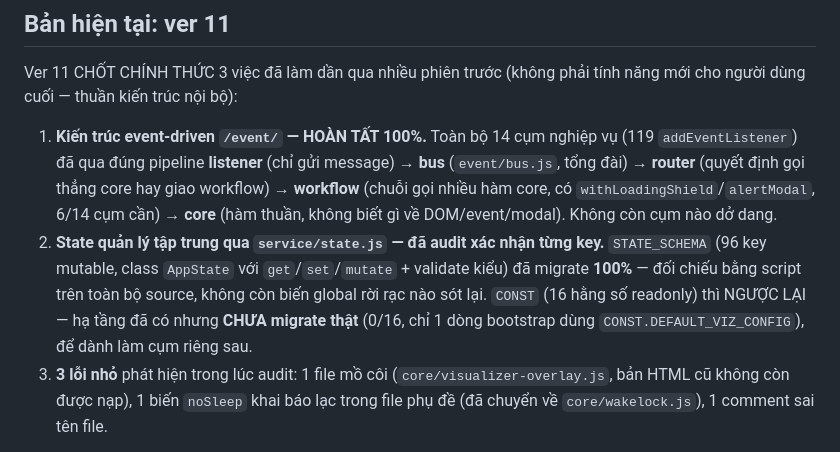
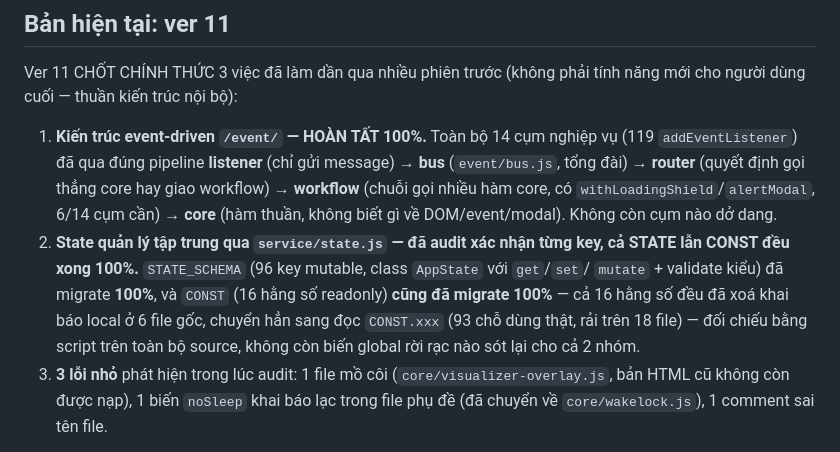
Before and after one commit to ttg1109s/Music-Player, a Markdown page: README.md, the part around the change. Drawn GitHub-style.

```diff
--- a/README.md
+++ b/README.md
@@ -17,11 +17,12 @@ dùng cuối — thuần kiến trúc nội bộ):
    (`event/bus.js`, tổng đài) → **router** (quyết định gọi thẳng core hay giao workflow) →
    **workflow** (chuỗi gọi nhiều hàm core, có `withLoadingShield`/`alertModal`, 6/14 cụm cần) →
    **core** (hàm thuần, không biết gì về DOM/event/modal). Không còn cụm nào dở dang.
-2. **State quản lý tập trung qua `service/state.js` — đã audit xác nhận từng key.** `STATE_SCHEMA`
-   (96 key mutable, class `AppState` với `get`/`set`/`mutate` + validate kiểu) đã migrate **100%**
-   — đối chiếu bằng script trên toàn bộ source, không còn biến global rời rạc nào sót lại. `CONST`
-   (16 hằng số readonly) thì NGƯỢC LẠI — hạ tầng đã có nhưng **CHƯA migrate thật** (0/16, chỉ 1
-   dòng bootstrap dùng `CONST.DEFAULT_VIZ_CONFIG`), để dành làm cụm riêng sau.
+2. **State quản lý tập trung qua `service/state.js` — đã audit xác nhận từng key, cả STATE lẫn
+   CONST đều xong 100%.** `STATE_SCHEMA` (96 key mutable, class `AppState` với `get`/`set`/
+   `mutate` + validate kiểu) đã migrate **100%**, và `CONST` (16 hằng số readonly) **cũng đã
+   migrate 100%** — cả 16 hằng số đều đã xoá khai báo local ở 6 file gốc, chuyển hẳn sang đọc
+   `CONST.xxx` (93 chỗ dùng thật, rải trên 18 file) — đối chiếu bằng script trên toàn bộ source,
+   không còn biến global rời rạc nào sót lại cho cả 2 nhóm.
 3. **3 lỗi nhỏ** phát hiện trong lúc audit: 1 file mồ côi (`core/visualizer-overlay.js`, bản HTML
    cũ không còn được nạp), 1 biến `noSleep` khai báo lạc trong file phụ đề (đã chuyển về
    `core/wakelock.js`), 1 comment sai tên file.
```
